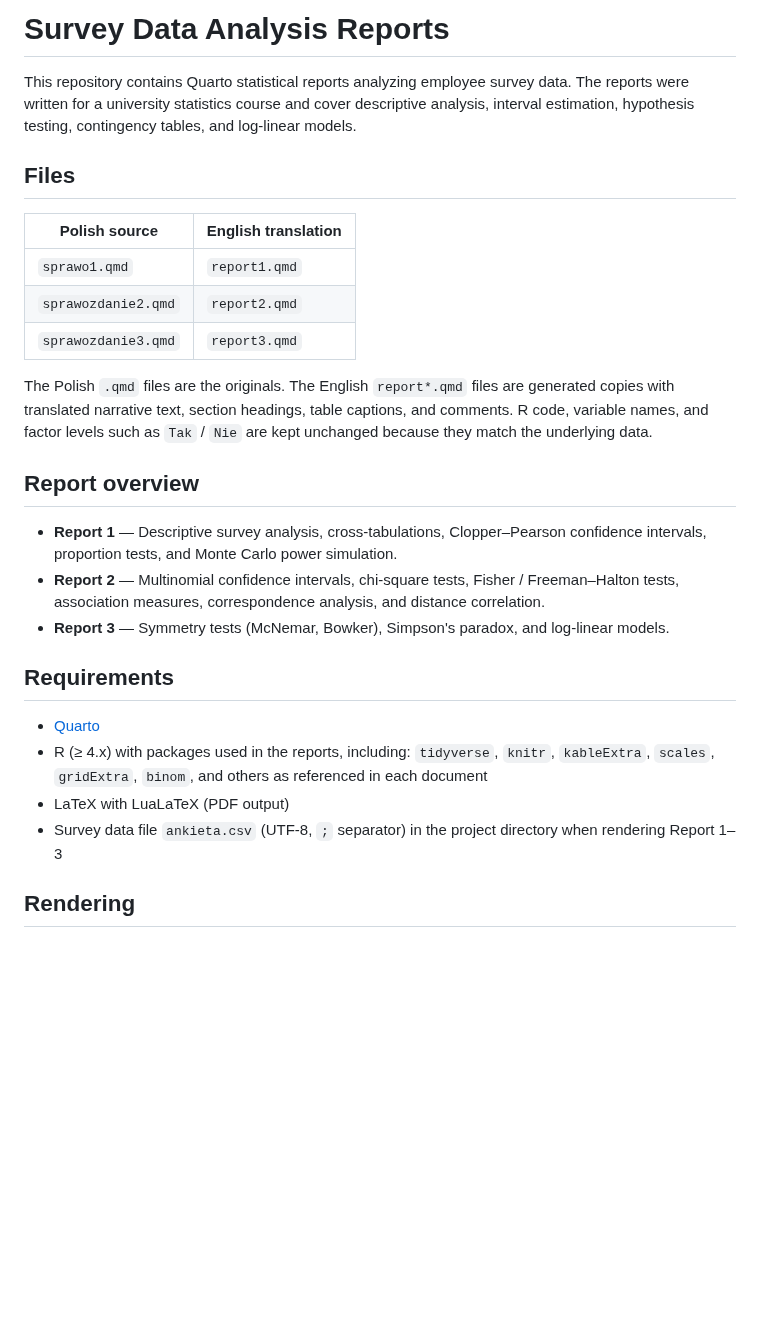
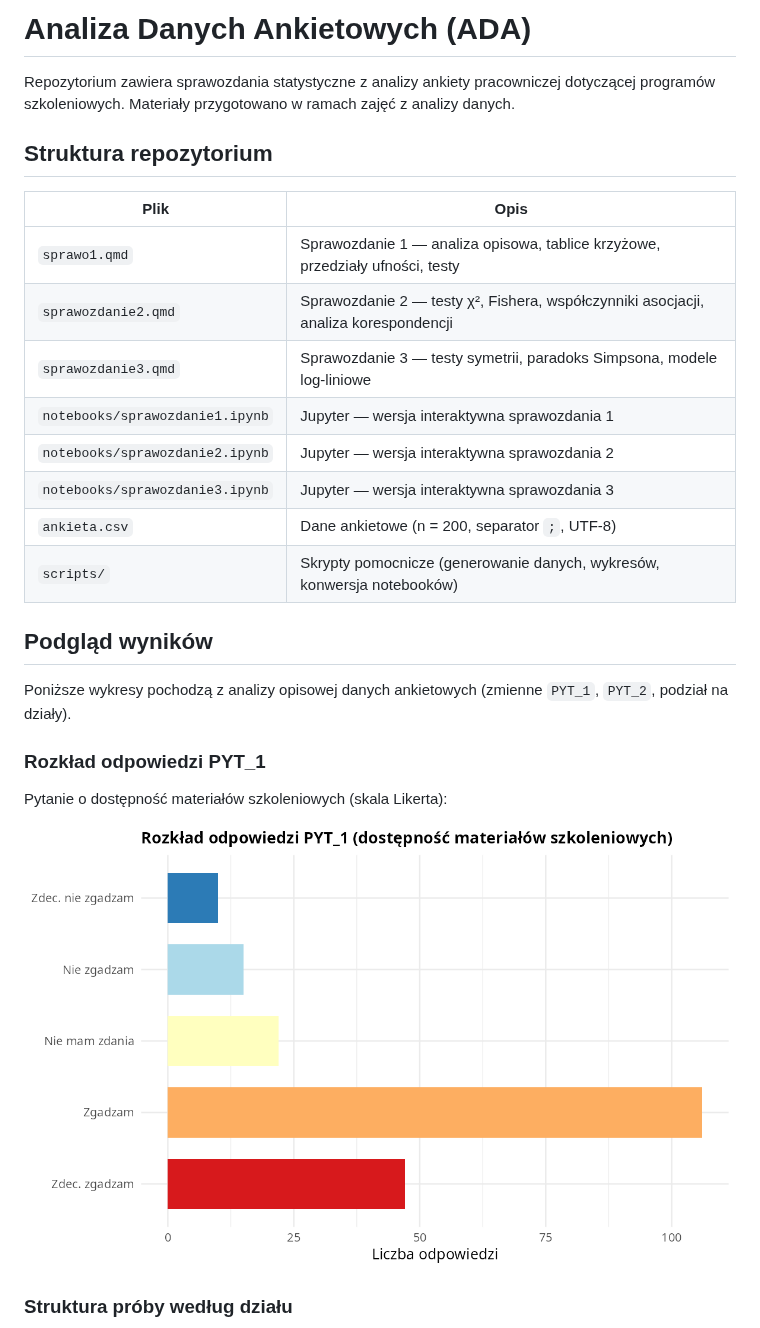
Before and after one commit to michalmarchwiak/ADA, a Markdown page: README.md, the part around one of its changes. Drawn GitHub-style; pictures changed too: docs/images/pyt1_distribution.png (added); blank space fills up the shorter version.

```diff
--- a/README.md
+++ b/README.md
@@ -1,29 +1,29 @@
-# Survey Data Analysis Reports
+# Analiza Danych Ankietowych (ADA)
 
-This repository contains Quarto statistical reports analyzing employee survey data. The reports were written for a university statistics course and cover descriptive analysis, interval estimation, hypothesis testing, contingency tables, and log-linear models.
+Repozytorium zawiera sprawozdania statystyczne z analizy ankiety pracowniczej dotyczącej programów szkoleniowych. Materiały przygotowano w ramach zajęć z analizy danych.
 
-## Files
+## Struktura repozytorium
 
-| Polish source | English translation |
-|---------------|---------------------|
-| `sprawo1.qmd` | `report1.qmd` |
-| `sprawozdanie2.qmd` | `report2.qmd` |
-| `sprawozdanie3.qmd` | `report3.qmd` |
+| Plik | Opis |
+|------|------|
+| `sprawo1.qmd` | Sprawozdanie 1 — analiza opisowa, tablice krzyżowe, przedziały ufności, testy |
+| `sprawozdanie2.qmd` | Sprawozdanie 2 — testy χ², Fishera, współczynniki asocjacji, analiza korespondencji |
+| `sprawozdanie3.qmd` | Sprawozdanie 3 — testy symetrii, paradoks Simpsona, modele log-liniowe |
+| `notebooks/sprawozdanie1.ipynb` | Jupyter — wersja interaktywna sprawozdania 1 |
+| `notebooks/sprawozdanie2.ipynb` | Jupyter — wersja interaktywna sprawozdania 2 |
+| `notebooks/sprawozdanie3.ipynb` | Jupyter — wersja interaktywna sprawozdania 3 |
+| `ankieta.csv` | Dane ankietowe (n = 200, separator `;`, UTF-8) |
+| `scripts/` | Skrypty pomocnicze (generowanie danych, wykresów, konwersja notebooków) |
 
-The Polish `.qmd` files are the originals. The English `report*.qmd` files are generated copies with translated narrative text, section headings, table captions, and comments. R code, variable names, and factor levels such as `Tak` / `Nie` are kept unchanged because they match the underlying data.
+## Podgląd wyników
 
-## Report overview
+Poniższe wykresy pochodzą z analizy opisowej danych ankietowych (zmienne `PYT_1`, `PYT_2`, podział na działy).
 
-- **Report 1** — Descriptive survey analysis, cross-tabulations, Clopper–Pearson confidence intervals, proportion tests, and Monte Carlo power simulation.
-- **Report 2** — Multinomial confidence intervals, chi-square tests, Fisher / Freeman–Halton tests, association measures, correspondence analysis, and distance correlation.
-- **Report 3** — Symmetry tests (McNemar, Bowker), Simpson's paradox, and log-linear models.
+### Rozkład odpowiedzi PYT_1
 
-## Requirements
+Pytanie o dostępność materiałów szkoleniowych (skala Likerta):
 
-- [Quarto](https://quarto.org/)
-- R (≥ 4.x) with packages used in the reports, including: `tidyverse`, `knitr`, `kableExtra`, `scales`, `gridExtra`, `binom`, and others as referenced in each document
-- LaTeX with LuaLaTeX (PDF output)
-- Survey data file `ankieta.csv` (UTF-8, `;` separator) in the project directory when rendering Report 1–3
+![Rozkład odpowiedzi PYT_1](docs/images/pyt1_distribution.png)
 
-## Rendering
+### Struktura próby według działu
 
```
Also changed, not shown: other parts of README.md (+44 -22 lines), docs/images/department_counts.png (added), docs/images/pyt1_by_department.png (added), docs/images/pyt2_pie.png (added), 15 other files.
